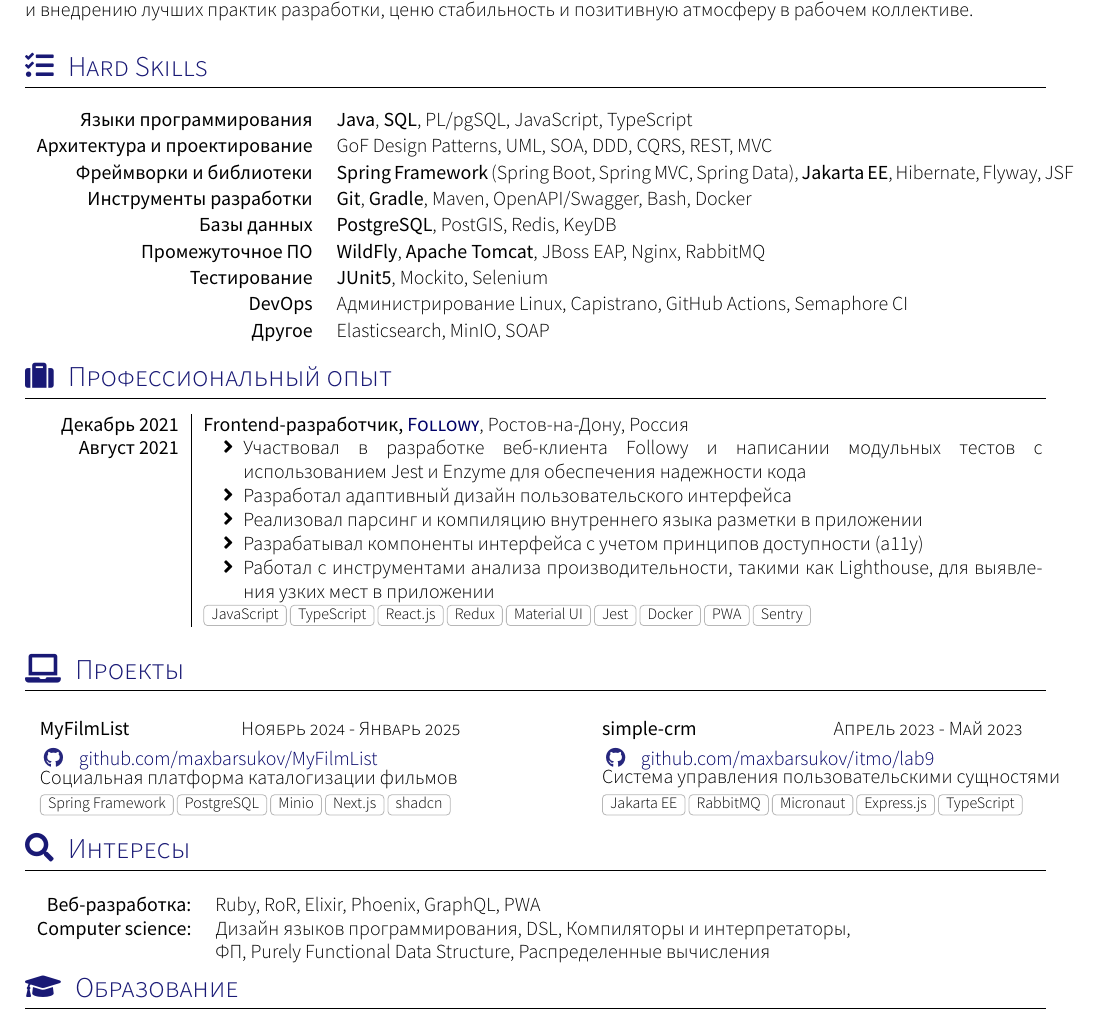
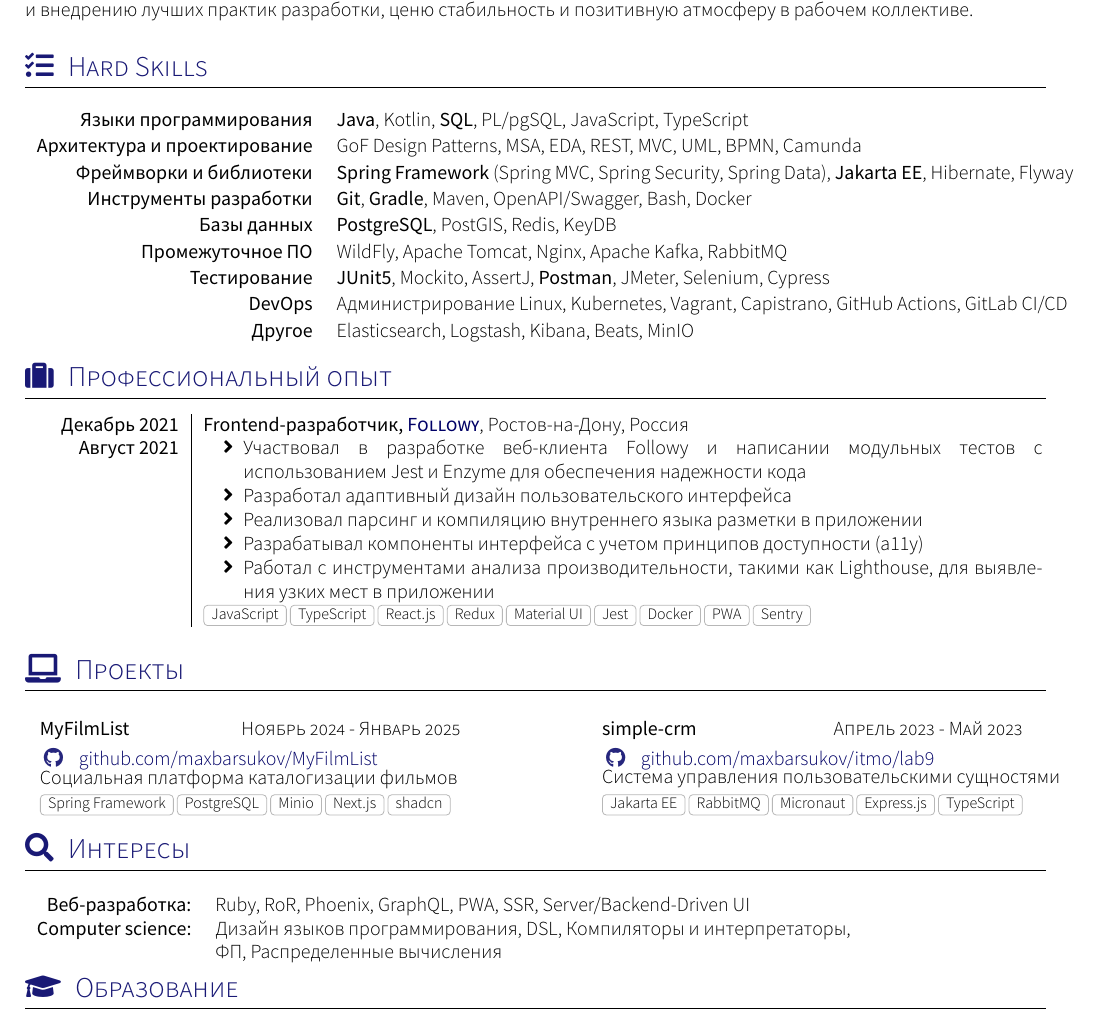
Before and after one commit to maxbarsukov/cv, a LaTeX CV (src/cv-java.ru.tex, which reads src/sections/hard_skills/java.ru.tex, src/sections/interests/java.ru.tex): part of the page, cut so that both start at the same text. Compiled offline with XeLaTeX; a missing font is replaced by an installed copy or a similar font; a LaTeX package or settings file that is missing is left out.

Commit message:
feat: :sparkles: update java hard skills

```diff
--- a/src/sections/hard_skills/java.ru.tex
+++ b/src/sections/hard_skills/java.ru.tex
@@ -3,13 +3,13 @@
 \sectionTitle{Hard Skills}{\faTasks}
 \vspace{0.8em}
 \begin{keywords}
-   \keywordsentry{Языки программирования}{\textbf{Java}, \textbf{SQL}, PL/pgSQL, JavaScript, TypeScript}
-   \keywordsentry{Архитектура и проектирование}{GoF Design Patterns, UML, SOA, DDD, CQRS, REST, MVC}
-   \keywordsentry{Фреймворки и библиотеки}{\textbf{Spring Framework} (Spring Boot, Spring MVC, Spring Data), \textbf{Jakarta EE}, Hibernate, Flyway, JSF}
+   \keywordsentry{Языки программирования}{\textbf{Java}, Kotlin, \textbf{SQL}, PL/pgSQL, JavaScript, TypeScript}
+   \keywordsentry{Архитектура и проектирование}{GoF Design Patterns, MSA, EDA, REST, MVC, UML, BPMN, Camunda}
+   \keywordsentry{Фреймворки и библиотеки}{\textbf{Spring Framework} (Spring MVC, Spring Security, Spring Data), \textbf{Jakarta EE}, Hibernate, Flyway}
    \keywordsentry{Инструменты разработки}{\textbf{Git}, \textbf{Gradle}, Maven, OpenAPI/Swagger, Bash, Docker}
    \keywordsentry{Базы данных}{\textbf{PostgreSQL}, PostGIS, Redis, KeyDB}
-   \keywordsentry{Промежуточное ПО}{\textbf{WildFly}, \textbf{Apache Tomcat}, JBoss EAP, Nginx, RabbitMQ}
-   \keywordsentry{Тестирование}{\textbf{JUnit5}, Mockito, Selenium}
-   \keywordsentry{DevOps}{Администрирование Linux, Capistrano, GitHub Actions, Semaphore CI}
-   \keywordsentry{Другое}{Elasticsearch, MinIO, SOAP}
+   \keywordsentry{Промежуточное ПО}{WildFly, Apache Tomcat, Nginx, Apache Kafka, RabbitMQ}
+   \keywordsentry{Тестирование}{\textbf{JUnit5}, Mockito, AssertJ, \textbf{Postman}, JMeter, Selenium, Cypress}
+   \keywordsentry{DevOps}{Администрирование Linux, Kubernetes, Vagrant, Capistrano, GitHub Actions, GitLab CI/CD}
+   \keywordsentry{Другое}{Elasticsearch, Logstash, Kibana, Beats, MinIO}
 \end{keywords}
--- a/src/sections/interests/java.ru.tex
+++ b/src/sections/interests/java.ru.tex
@@ -4,8 +4,8 @@
 \vspace{1em}
 \begin{tabular}{rl}
 
-    \textbf{Веб-разработка:} & Ruby, RoR, Elixir, Phoenix, GraphQL, PWA \\
+    \textbf{Веб-разработка:} & Ruby, RoR, Phoenix, GraphQL, PWA, SSR, Server/Backend-Driven UI \\
     \textbf{Computer science:} & Дизайн языков программирования, DSL, Компиляторы и интерпретаторы,\\
-                               & ФП, Purely Functional Data Structure, Распределенные вычисления \\
+                               & ФП, Распределенные вычисления \\
 
 \end{tabular}
```
